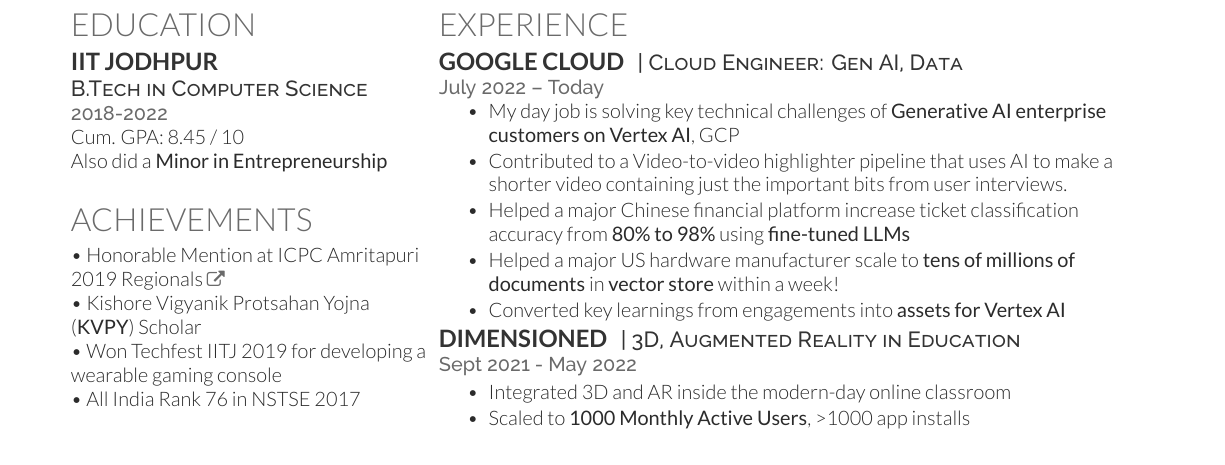
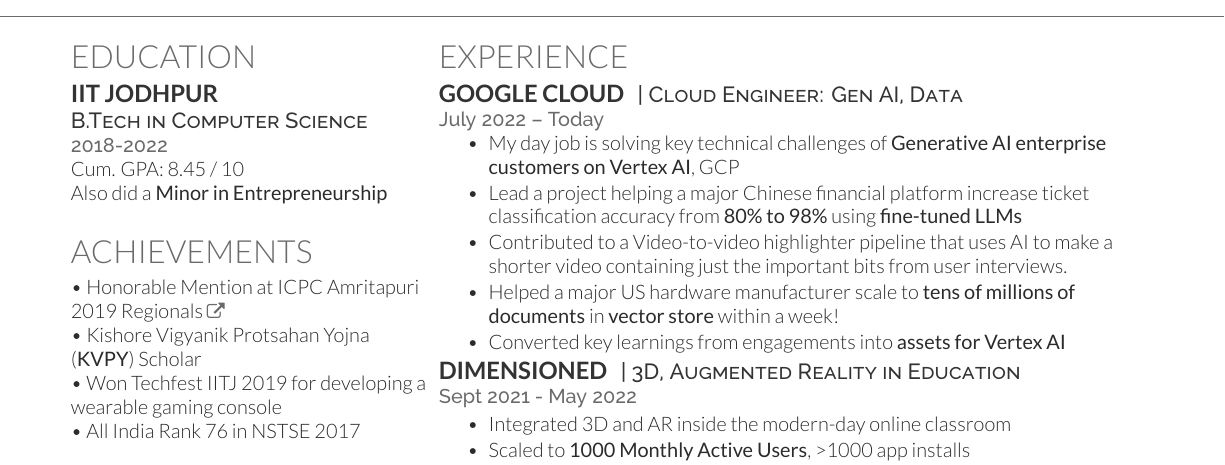
Before and after one commit to harsh-not-haarsh/r-sum-, a LaTeX CV (resume.tex): part of the page, cut so that both start at the same text. The pictures show the PDF file harsh_resume.pdf that the author committed with the source.

Commit message:
lead a project

```diff
--- a/resume.tex
+++ b/resume.tex
@@ -112,8 +112,8 @@
 \vspace{\topsep} % Hacky fix for awkward extra vertical space
 \begin{tightemize}
 \item My day job is solving key technical challenges of \textbf{Generative AI enterprise customers on Vertex AI}, GCP\\
+\item Lead a project helping a major Chinese financial platform increase ticket classification accuracy from \textbf{80\% to 98\%} using \textbf{fine-tuned LLMs}
 \item Contributed to a Video-to-video highlighter pipeline that uses AI to make a shorter video containing just the important bits from user interviews.
-\item Helped a major Chinese financial platform increase ticket classification accuracy from \textbf{80\% to 98\%} using \textbf{fine-tuned LLMs}
 \item Helped a major US hardware manufacturer scale to \textbf{tens of millions of documents} in \textbf{vector store} within a week!
 \item Converted key learnings from engagements into \textbf{assets for Vertex AI}
 \end{tightemize}
```
Also changed, not shown: harsh_resume.pdf.
